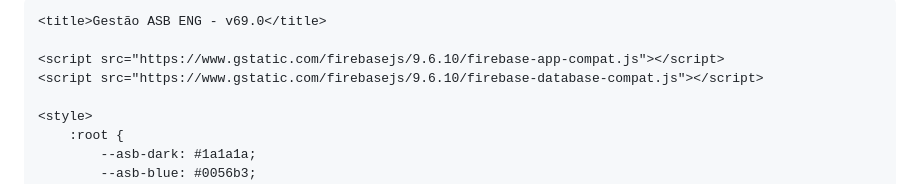
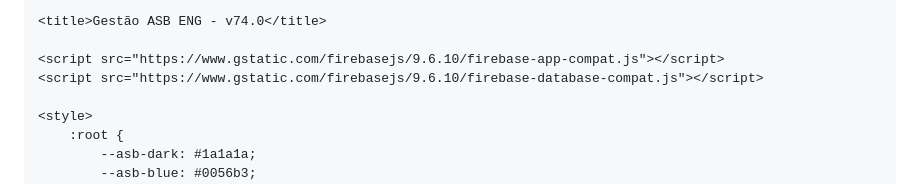
Before and after one commit to Aldo-asb/asb-sistema, a Markdown page: README.md, the part around one of its changes. GitHub-like rendering.

```diff
--- a/README.md
+++ b/README.md
@@ -8,7 +8,7 @@
     <meta name="theme-color" content="#1a1a1a">
     <meta name="mobile-web-app-capable" content="yes">
 
-    <title>Gestão ASB ENG - v69.0</title>
+    <title>Gestão ASB ENG - v74.0</title>
 
     <script src="https://www.gstatic.com/firebasejs/9.6.10/firebase-app-compat.js"></script>
     <script src="https://www.gstatic.com/firebasejs/9.6.10/firebase-database-compat.js"></script>
```
Also changed, not shown: other parts of README.md (+127 -78 lines).
